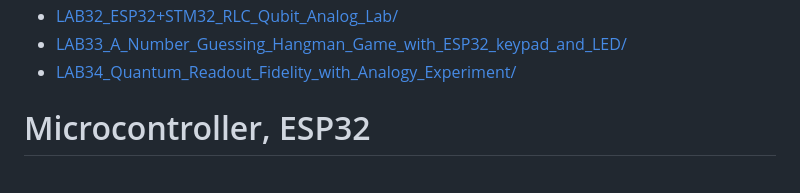
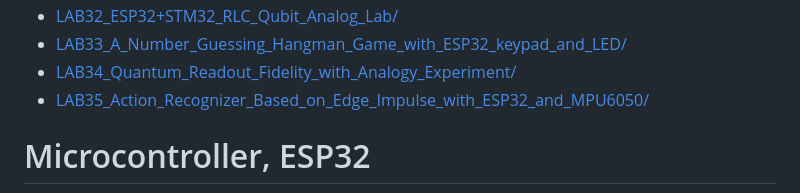
Before and after one commit to AllanccWang/electronic_projects, a Markdown page: README.md, the part around the change. GitHub-like rendering.

Commit message:
add LAB35

```diff
--- a/README.md
+++ b/README.md
@@ -39,6 +39,7 @@ Explore the labs below, sorted by progression and topic.
 - [LAB32_ESP32+STM32_RLC_Qubit_Analog_Lab/](LAB32_ESP32+STM32_RLC_Qubit_Analog_Lab/)
 - [LAB33_A_Number_Guessing_Hangman_Game_with_ESP32_keypad_and_LED/](LAB33_A_Number_Guessing_Hangman_Game_with_ESP32_keypad_and_LED/)
 - [LAB34_Quantum_Readout_Fidelity_with_Analogy_Experiment/](LAB34_Quantum_Readout_Fidelity_with_Analogy_Experiment/)
+- [LAB35_Action_Recognizer_Based_on_Edge_Impulse_with_ESP32_and_MPU6050/](LAB35_Action_Recognizer_Based_on_Edge_Impulse_with_ESP32_and_MPU6050/)
 
 # Microcontroller, ESP32
 <img align="justify" src="ESP32-WeMos-LOLIN-D32-pinout.jpg" alt="CG" style="width:80%">
```
